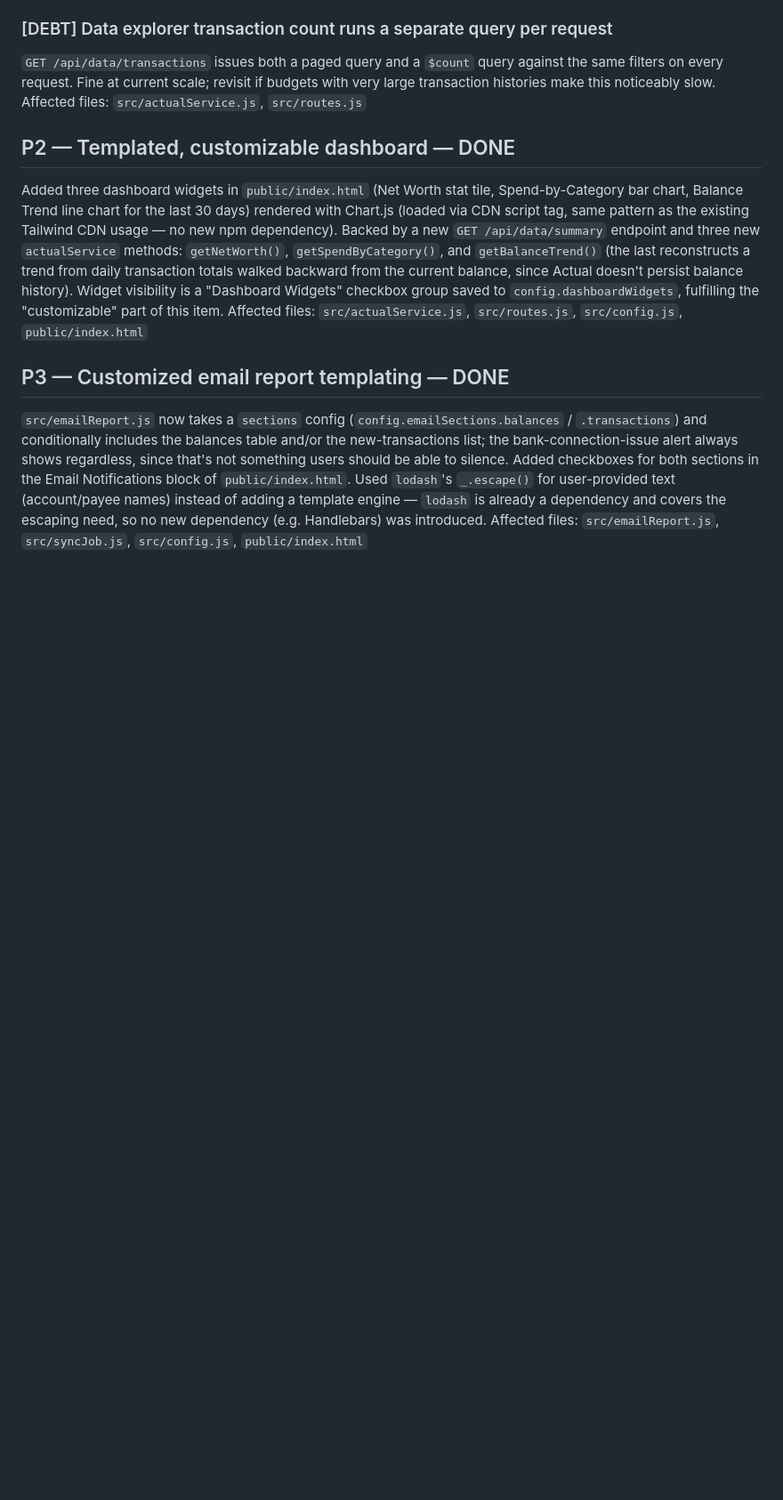
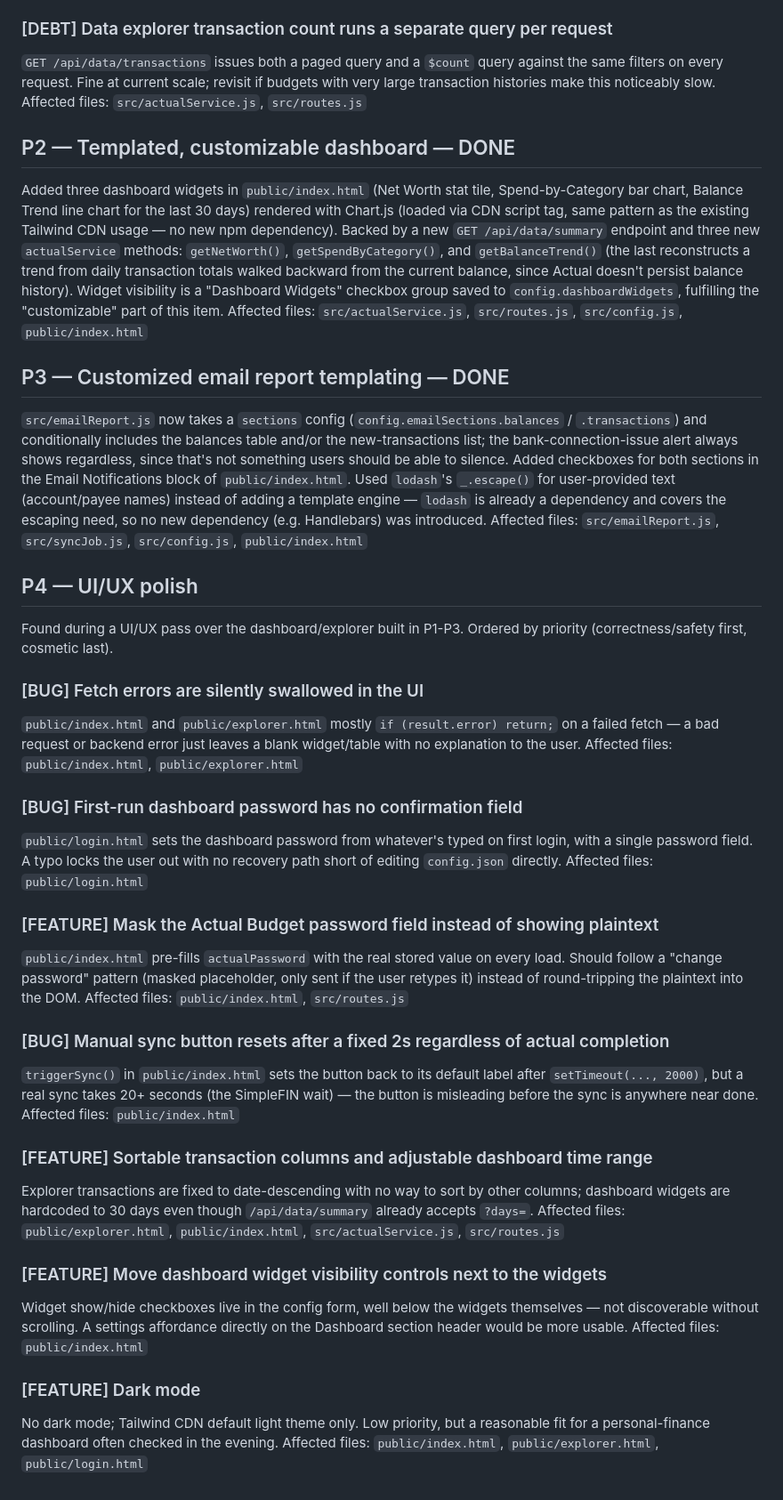
Before and after one commit to adambeltz2/actualbudget-sync, a Markdown page: backlog.md, the part around the change. Shown at 89% size. Rendered like a GitHub page; blank space fills up the shorter version.

Commit message:
Log P4 UI/UX polish items from the design review
Co-Authored-By: Claude Sonnet 5 <noreply@anthropic.com>
Claude-Session: https://claude.ai/code/session_01QkNCd8mj39BjPFx6Ys66d5

```diff
--- a/backlog.md
+++ b/backlog.md
@@ -42,3 +42,34 @@ Affected files: `src/actualService.js`, `src/routes.js`, `src/config.js`, `publi
 ## P3 — Customized email report templating — DONE
 `src/emailReport.js` now takes a `sections` config (`config.emailSections.balances` / `.transactions`) and conditionally includes the balances table and/or the new-transactions list; the bank-connection-issue alert always shows regardless, since that's not something users should be able to silence. Added checkboxes for both sections in the Email Notifications block of `public/index.html`. Used `lodash`'s `_.escape()` for user-provided text (account/payee names) instead of adding a template engine — `lodash` is already a dependency and covers the escaping need, so no new dependency (e.g. Handlebars) was introduced.
 Affected files: `src/emailReport.js`, `src/syncJob.js`, `src/config.js`, `public/index.html`
+
+## P4 — UI/UX polish
+Found during a UI/UX pass over the dashboard/explorer built in P1-P3. Ordered by priority (correctness/safety first, cosmetic last).
+
+### [BUG] Fetch errors are silently swallowed in the UI
+`public/index.html` and `public/explorer.html` mostly `if (result.error) return;` on a failed fetch — a bad request or backend error just leaves a blank widget/table with no explanation to the user.
+Affected files: `public/index.html`, `public/explorer.html`
+
+### [BUG] First-run dashboard password has no confirmation field
+`public/login.html` sets the dashboard password from whatever's typed on first login, with a single password field. A typo locks the user out with no recovery path short of editing `config.json` directly.
+Affected files: `public/login.html`
+
+### [FEATURE] Mask the Actual Budget password field instead of showing plaintext
+`public/index.html` pre-fills `actualPassword` with the real stored value on every load. Should follow a "change password" pattern (masked placeholder, only sent if the user retypes it) instead of round-tripping the plaintext into the DOM.
+Affected files: `public/index.html`, `src/routes.js`
+
+### [BUG] Manual sync button resets after a fixed 2s regardless of actual completion
+`triggerSync()` in `public/index.html` sets the button back to its default label after `setTimeout(..., 2000)`, but a real sync takes 20+ seconds (the SimpleFIN wait) — the button is misleading before the sync is anywhere near done.
+Affected files: `public/index.html`
+
+### [FEATURE] Sortable transaction columns and adjustable dashboard time range
+Explorer transactions are fixed to date-descending with no way to sort by other columns; dashboard widgets are hardcoded to 30 days even though `/api/data/summary` already accepts `?days=`.
+Affected files: `public/explorer.html`, `public/index.html`, `src/actualService.js`, `src/routes.js`
+
+### [FEATURE] Move dashboard widget visibility controls next to the widgets
+Widget show/hide checkboxes live in the config form, well below the widgets themselves — not discoverable without scrolling. A settings affordance directly on the Dashboard section header would be more usable.
+Affected files: `public/index.html`
+
+### [FEATURE] Dark mode
+No dark mode; Tailwind CDN default light theme only. Low priority, but a reasonable fit for a personal-finance dashboard often checked in the evening.
+Affected files: `public/index.html`, `public/explorer.html`, `public/login.html`
```
